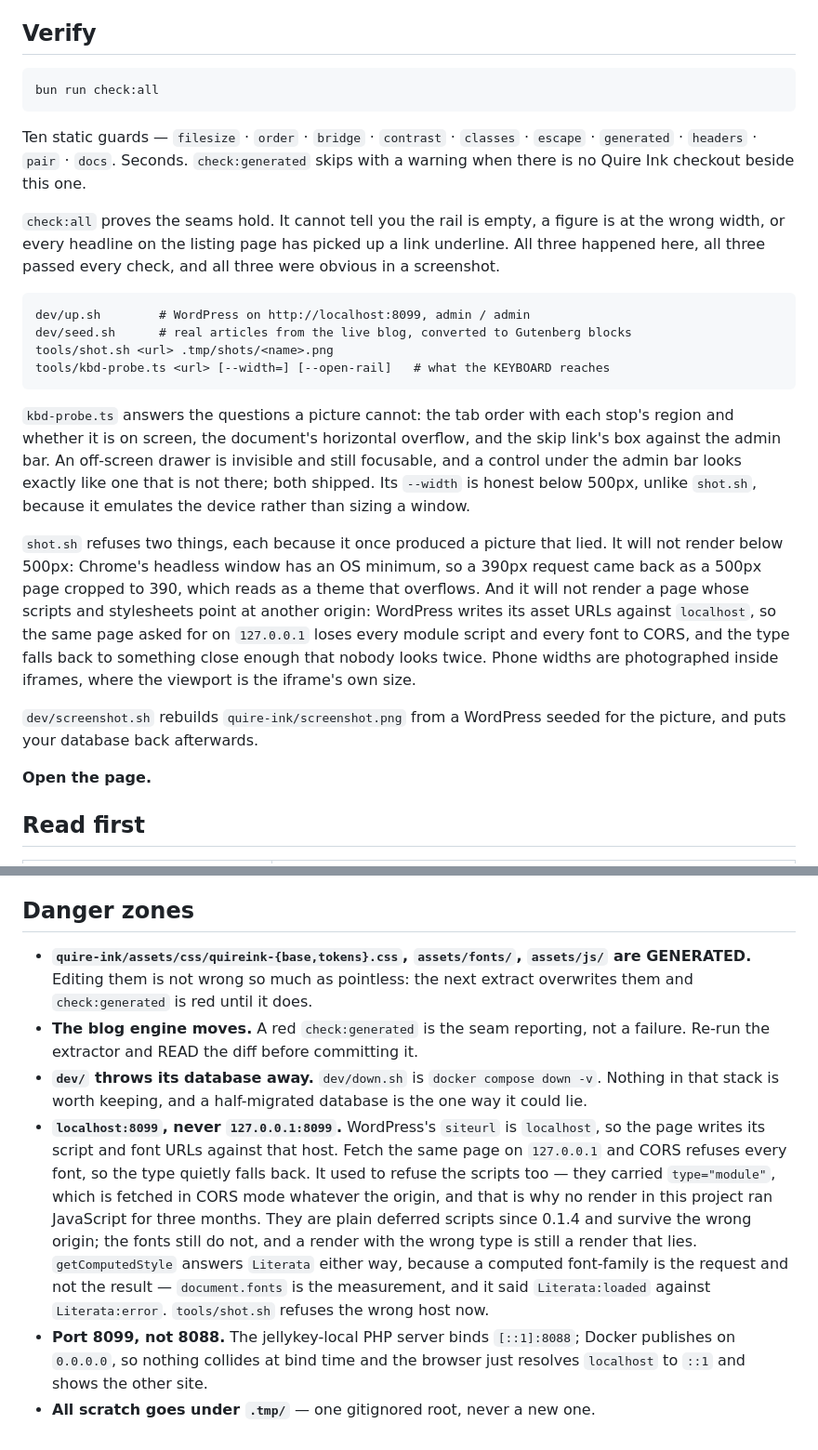
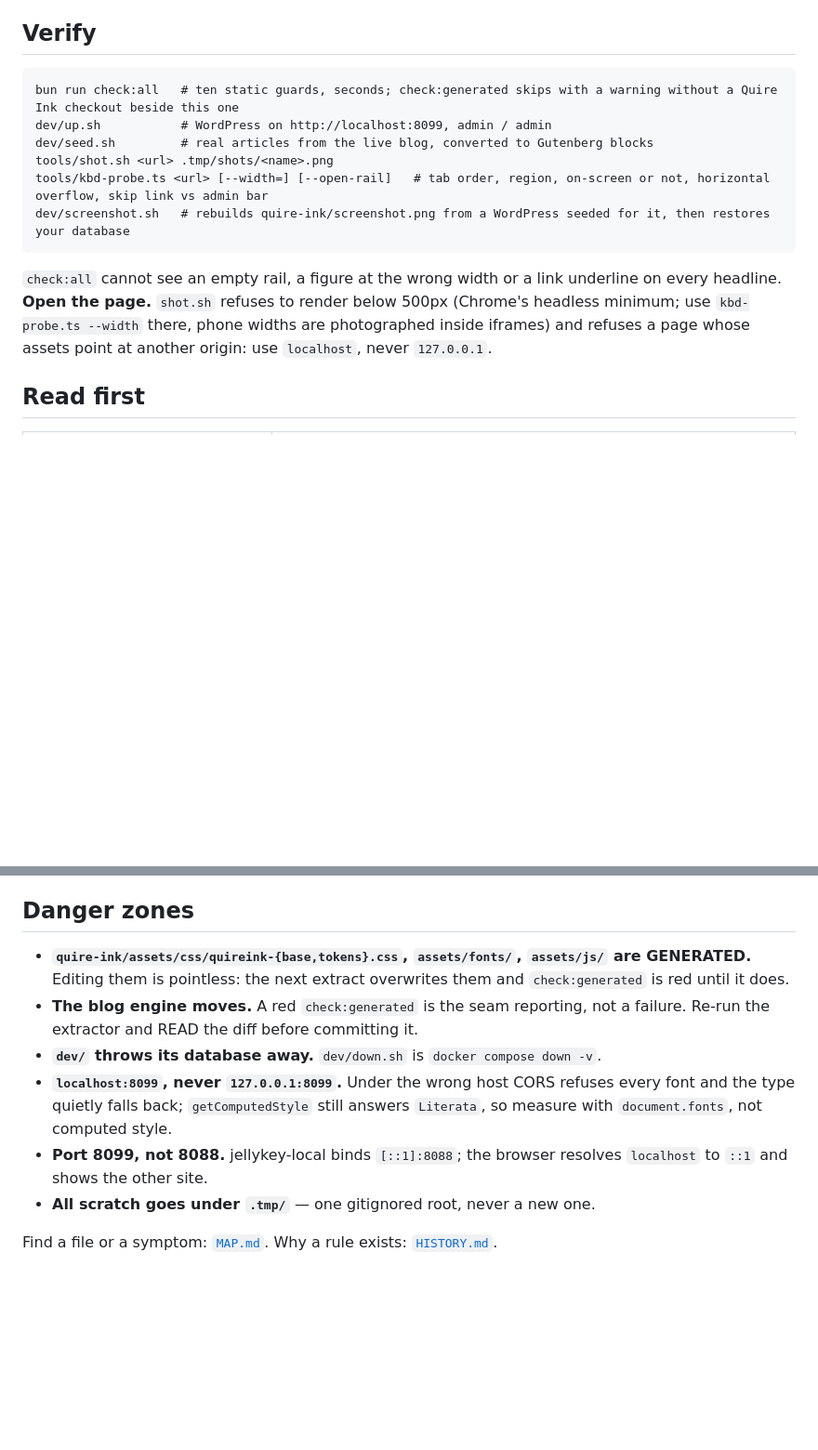
Before and after one commit to joiha-steven/quireink-wordpress-theme, a Markdown page: CLAUDE.md, 2 parts joined by grey strips. Shown at 93% size. Rendered like a GitHub page; blank space fills up the shorter version.

Commit message:
Trim CLAUDE.md: file map to MAP.md, history to HISTORY.md, repeats of the global rules removed

````diff
--- a/CLAUDE.md
+++ b/CLAUDE.md
@@ -10,42 +10,17 @@ copy of the look is GPL, the blog engine is not.
 ## Verify
 
 ```
-bun run check:all
+bun run check:all   # ten static guards, seconds; check:generated skips with a warning without a Quire Ink checkout beside this one
+dev/up.sh           # WordPress on http://localhost:8099, admin / admin
+dev/seed.sh         # real articles from the live blog, converted to Gutenberg blocks
+tools/shot.sh <url> .tmp/shots/<name>.png
+tools/kbd-probe.ts <url> [--width=] [--open-rail]   # tab order, region, on-screen or not, horizontal overflow, skip link vs admin bar
+dev/screenshot.sh   # rebuilds quire-ink/screenshot.png from a WordPress seeded for it, then restores your database
 ```
 
-Ten static guards — `filesize` · `order` · `bridge` · `contrast` · `classes` · `escape` · `generated` · `headers` · `pair` · `docs`. Seconds.
-`check:generated` skips with a warning when there is no Quire Ink checkout beside this one.
-
-`check:all` proves the seams hold. It cannot tell you the rail is empty, a figure is at the
-wrong width, or every headline on the listing page has picked up a link underline. All three
-happened here, all three passed every check, and all three were obvious in a screenshot.
-
-```
-dev/up.sh        # WordPress on http://localhost:8099, admin / admin
-dev/seed.sh      # real articles from the live blog, converted to Gutenberg blocks
-tools/shot.sh <url> .tmp/shots/<name>.png
-tools/kbd-probe.ts <url> [--width=] [--open-rail]   # what the KEYBOARD reaches
-```
-
-`kbd-probe.ts` answers the questions a picture cannot: the tab order with each stop's region
-and whether it is on screen, the document's horizontal overflow, and the skip link's box
-against the admin bar. An off-screen drawer is invisible and still focusable, and a control
-under the admin bar looks exactly like one that is not there; both shipped. Its `--width` is
-honest below 500px, unlike `shot.sh`, because it emulates the device rather than sizing a
-window.
-
-`shot.sh` refuses two things, each because it once produced a picture that lied. It will not
-render below 500px: Chrome's headless window has an OS minimum, so a 390px request came back
-as a 500px page cropped to 390, which reads as a theme that overflows. And it will not render
-a page whose scripts and stylesheets point at another origin: WordPress writes its asset URLs
-against `localhost`, so the same page asked for on `127.0.0.1` loses every module script and
-every font to CORS, and the type falls back to something close enough that nobody looks twice.
-Phone widths are photographed inside iframes, where the viewport is the iframe's own size.
-
-`dev/screenshot.sh` rebuilds `quire-ink/screenshot.png` from a WordPress seeded for the
-picture, and puts your database back afterwards.
-
-**Open the page.**
+`check:all` cannot see an empty rail, a figure at the wrong width or a link underline on every headline. **Open the page.**
+`shot.sh` refuses to render below 500px (Chrome's headless minimum; use `kbd-probe.ts --width` there, phone widths are
+photographed inside iframes) and refuses a page whose assets point at another origin: use `localhost`, never `127.0.0.1`.
 
 ## Read first
 
@@ -104,24 +64,14 @@ picture, and puts your database back afterwards.
 
 ## Danger zones
 
-- **`quire-ink/assets/css/quireink-{base,tokens}.css`, `assets/fonts/`, `assets/js/` are
-  GENERATED.** Editing them is not wrong so much as pointless: the next extract overwrites
-  them and `check:generated` is red until it does.
-- **The blog engine moves.** A red `check:generated` is the seam reporting, not a failure.
-  Re-run the extractor and READ the diff before committing it.
-- **`dev/` throws its database away.** `dev/down.sh` is `docker compose down -v`. Nothing in
-  that stack is worth keeping, and a half-migrated database is the one way it could lie.
-- **`localhost:8099`, never `127.0.0.1:8099`.** WordPress's `siteurl` is `localhost`, so the
-  page writes its script and font URLs against that host. Fetch the same page on `127.0.0.1`
-  and CORS refuses every font, so the type quietly falls back. It used to refuse the scripts
-  too — they carried `type="module"`, which is fetched in CORS mode whatever the origin, and
-  that is why no render in this project ran JavaScript for three months. They are plain
-  deferred scripts since 0.1.4 and survive the wrong origin; the fonts still do not, and a
-  render with the wrong type is still a render that lies. `getComputedStyle` answers `Literata`
-  either way, because a computed font-family is the request and not the result —
-  `document.fonts` is the measurement, and it said `Literata:loaded` against `Literata:error`.
-  `tools/shot.sh` refuses the wrong host now.
-- **Port 8099, not 8088.** The jellykey-local PHP server binds `[::1]:8088`; Docker publishes
-  on `0.0.0.0`, so nothing collides at bind time and the browser just resolves `localhost` to
-  `::1` and shows the other site.
+- **`quire-ink/assets/css/quireink-{base,tokens}.css`, `assets/fonts/`, `assets/js/` are GENERATED.** Editing them is
+  pointless: the next extract overwrites them and `check:generated` is red until it does.
+- **The blog engine moves.** A red `check:generated` is the seam reporting, not a failure. Re-run the extractor and READ
+  the diff before committing it.
+- **`dev/` throws its database away.** `dev/down.sh` is `docker compose down -v`.
+- **`localhost:8099`, never `127.0.0.1:8099`.** Under the wrong host CORS refuses every font and the type quietly falls
+  back; `getComputedStyle` still answers `Literata`, so measure with `document.fonts`, not computed style.
+- **Port 8099, not 8088.** jellykey-local binds `[::1]:8088`; the browser resolves `localhost` to `::1` and shows the other site.
 - **All scratch goes under `.tmp/`** — one gitignored root, never a new one.
+
+Find a file or a symptom: [`MAP.md`](./MAP.md). Why a rule exists: [`HISTORY.md`](./HISTORY.md).
````
Also changed, not shown: other parts of CLAUDE.md (+0 -15 lines), HISTORY.md (added, +29 -0 lines), MAP.md (added, +16 -0 lines).
